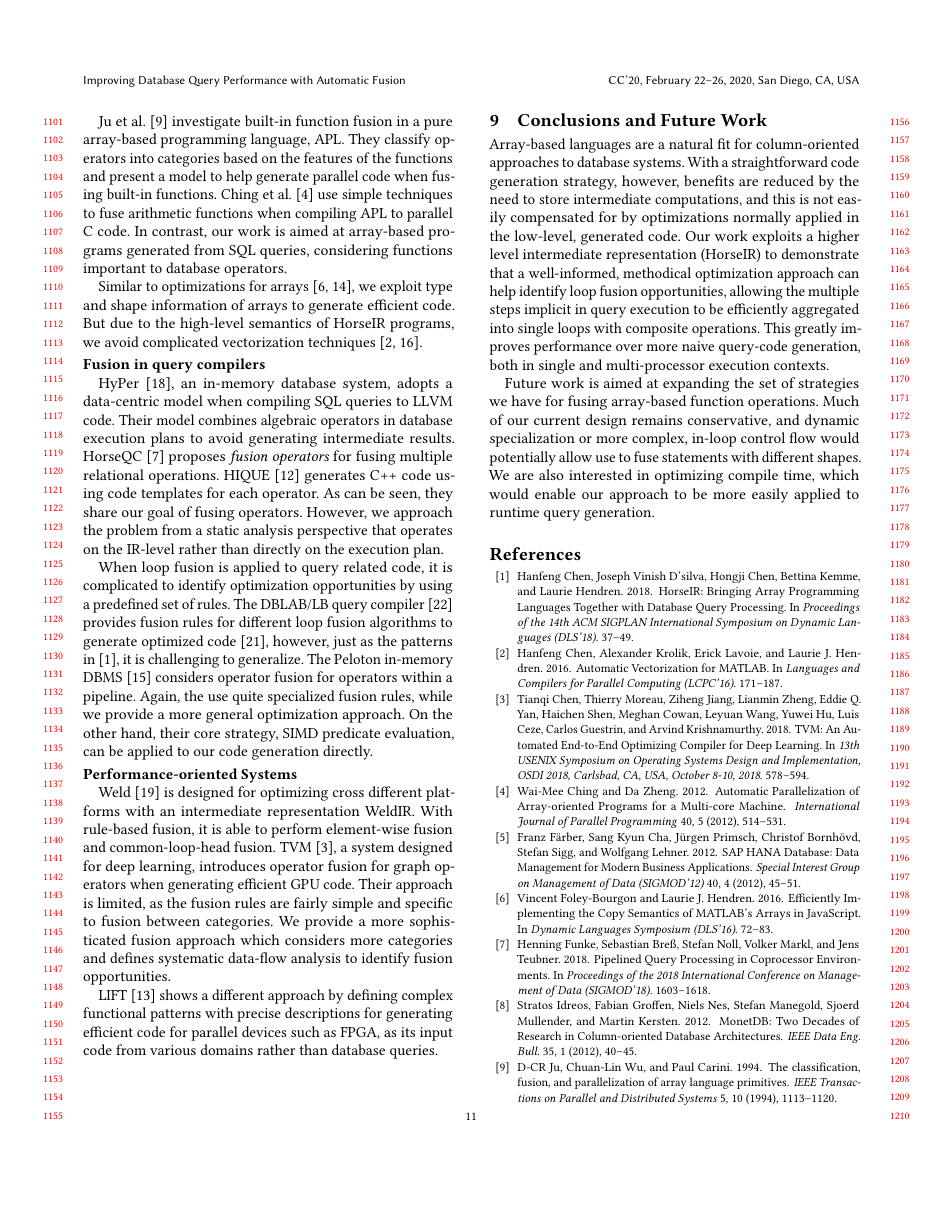
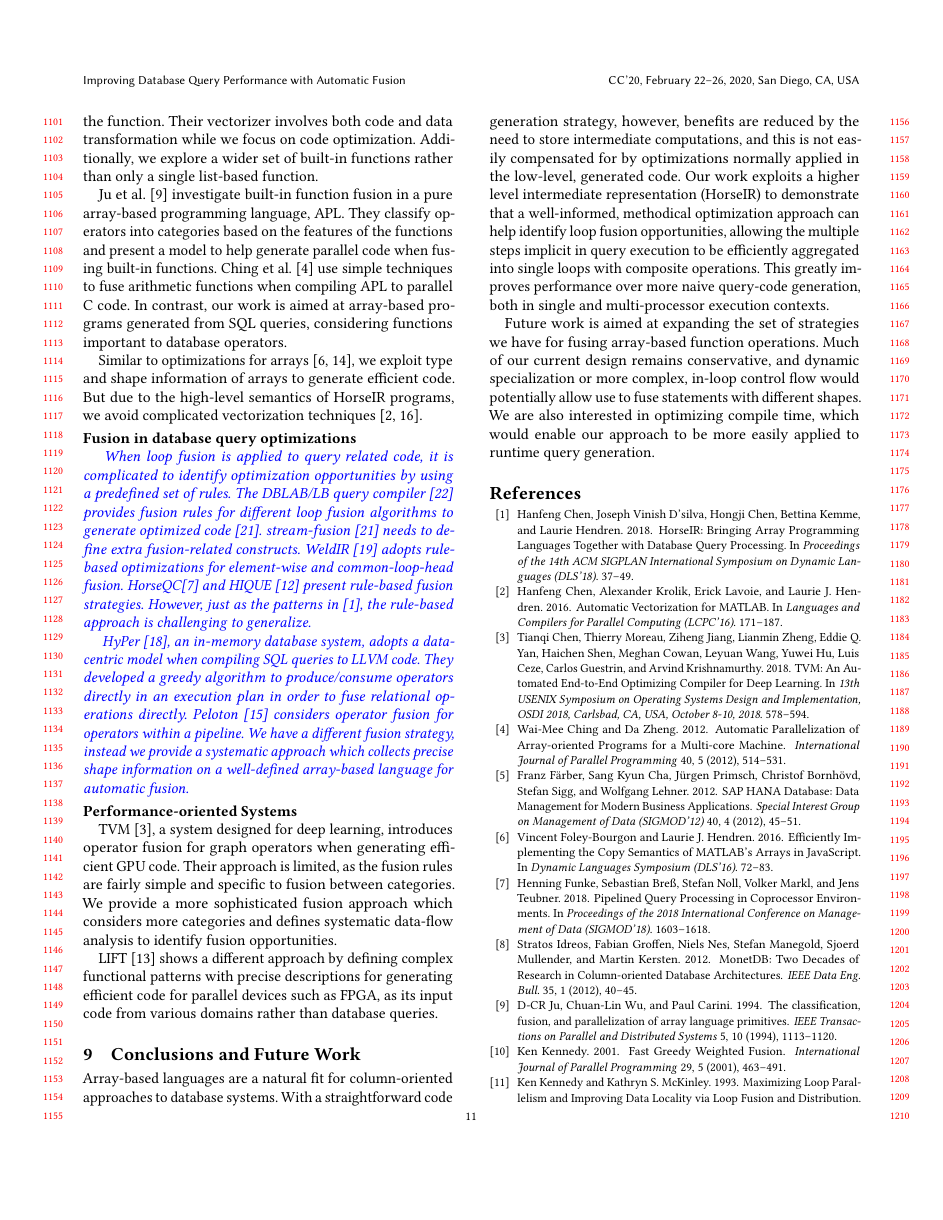
Before and after one commit to wukefe/CC20-Fusion, a LaTeX paper (main.tex, which reads common.tex, src/relatedwork.tex): page 11 of 12. Compiled offline with pdfLaTeX.

Commit message:
update paper regarding reviewers' comments

```diff
--- a/common.tex
+++ b/common.tex
@@ -55,6 +55,7 @@
 \newcommand{\hglg}[1]{\emph{{\color{LightGreen}{#1}}}}
 \newcommand{\hgdy}[1]{\emph{{\color{DarkYellow}{#1}}}}
 \newcommand{\hga}[1]{\emph{{\color{AntiqueBrass}{#1}}}}
+\newcommand{\new}[1]{\emph{{\color{Blue}{#1}}}}
 
 % tools
 \newcommand{\todo}[1]{\hgb{Todo: #1}}
--- a/src/relatedwork.tex
+++ b/src/relatedwork.tex
@@ -49,39 +49,55 @@ we exploit type and shape information of arrays to generate efficient code.
 But due to the high-level semantics of HorseIR programs, we avoid
 complicated vectorization techniques~\cite{menon1999case,ChenKLH16}.
 
-\head{Fusion in query compilers}
+\head{Fusion in database query optimizations}
 
 %As the previal of query compilers in database systems, it is important to
 %exploit fusion opportunities in standard SQL queries in order to generate
 %efficient code.
 
-HyPer~\cite{Neumann2011:HyPer}, an in-memory database system, adopts a data-centric
-model when compiling SQL queries to LLVM code. Their model combines algebraic
-operators in database execution plans to avoid generating intermediate results.
-HorseQC~\cite{FunkeBNMT18:HorseQC} proposes \textit{fusion operators} for
-fusing multiple relational operations.
-HIQUE~\cite{Krikellas10:HIQUE} generates C++ code using code templates for each operator.
-As can be seen, they share our goal of fusing operators. However, we approach
-the problem from a static analysis perspective that operates on the IR-level
-rather than directly on the execution plan.
+% fusing multiple relational operations.
+%HIQUE~\cite{Krikellas10:HIQUE} generates C++ code using code templates for each operator.
+% As can be seen, they share our goal of fusing operators. However, we approach
+% the problem from a static analysis perspective that operates on the IR-level
+% rather than directly on the execution plan.
 
+\new{
 When loop fusion is applied to query related code, it is complicated to
 identify optimization opportunities by using a predefined set of rules.
 The DBLAB/LB query compiler~\cite{ShaikhhaKPBD016} provides fusion rules for
 different loop fusion algorithms to generate optimized code
-\cite{Shaikhha2018:LoopFusion}, however, just as the patterns in \OldPaper, it is
+\cite{Shaikhha2018:LoopFusion}.
+stream-fusion~\cite{Shaikhha2018:LoopFusion} needs to define extra
+fusion-related constructs.
+WeldIR~\cite{Palkar18:Weld} adopts rule-based optimizations for element-wise
+and common-loop-head fusion.
+HorseQC\cite{FunkeBNMT18:HorseQC} and HIQUE~\cite{Krikellas10:HIQUE} present
+rule-based fusion strategies.
+However, just as the patterns in \OldPaper, the rule-based approach is
 challenging to generalize. % page 21
-The Peloton in-memory DBMS~\cite{Menon2017:Peloton} considers operator
-fusion for operators within a pipeline. Again, the use quite specialized fusion
-rules, while we provide a more general optimization approach.
-On the other hand, their core strategy, SIMD predicate evaluation, can
-be applied to our code generation directly.
+}
+
+\new{
+HyPer~\cite{Neumann2011:HyPer}, an in-memory database system, adopts a data-centric
+model when compiling SQL queries to LLVM code. They developed a greedy
+algorithm to produce/consume operators directly in an execution plan in order
+to fuse relational operations directly.
+Peloton~\cite{Menon2017:Peloton} considers operator fusion for operators within a pipeline.
+We have a different fusion strategy, instead we provide a systematic
+approach which collects precise shape information on a well-defined array-based
+language for automatic fusion.}
+
+%%% The Peloton in-memory DBMS~\cite{Menon2017:Peloton} considers operator
+%%% fusion for operators within a pipeline. Again, the use quite specialized fusion
+%%% rules, while we provide a more general optimization approach.
+%%% On the other hand, their core strategy, SIMD predicate evaluation, can
+%%% be applied to our code generation directly.
 
 \head{Performance-oriented Systems}
 
-Weld~\cite{Palkar18:Weld} is designed for optimizing cross different platforms
-with an intermediate representation WeldIR. With rule-based fusion, it is able
-to perform element-wise fusion and common-loop-head fusion.
+%%% Weld~\cite{Palkar18:Weld} is designed for optimizing cross different platforms
+%%% with an intermediate representation WeldIR. With rule-based fusion, it is able
+%%% to perform element-wise fusion and common-loop-head fusion.
 TVM~\cite{Chen18:TVM}, a system designed for deep learning, introduces
 operator fusion for graph operators when generating efficient GPU code.
 Their approach is limited, as the fusion rules are fairly simple and
```
Also changed, not shown: src/evaluation.tex (+15 -7 lines), src/introduction.tex (+20 -7 lines), src/overview.tex (+2 -2 lines), cc20-conflicts.png (added), src/figure/basic-idea.pdf.
